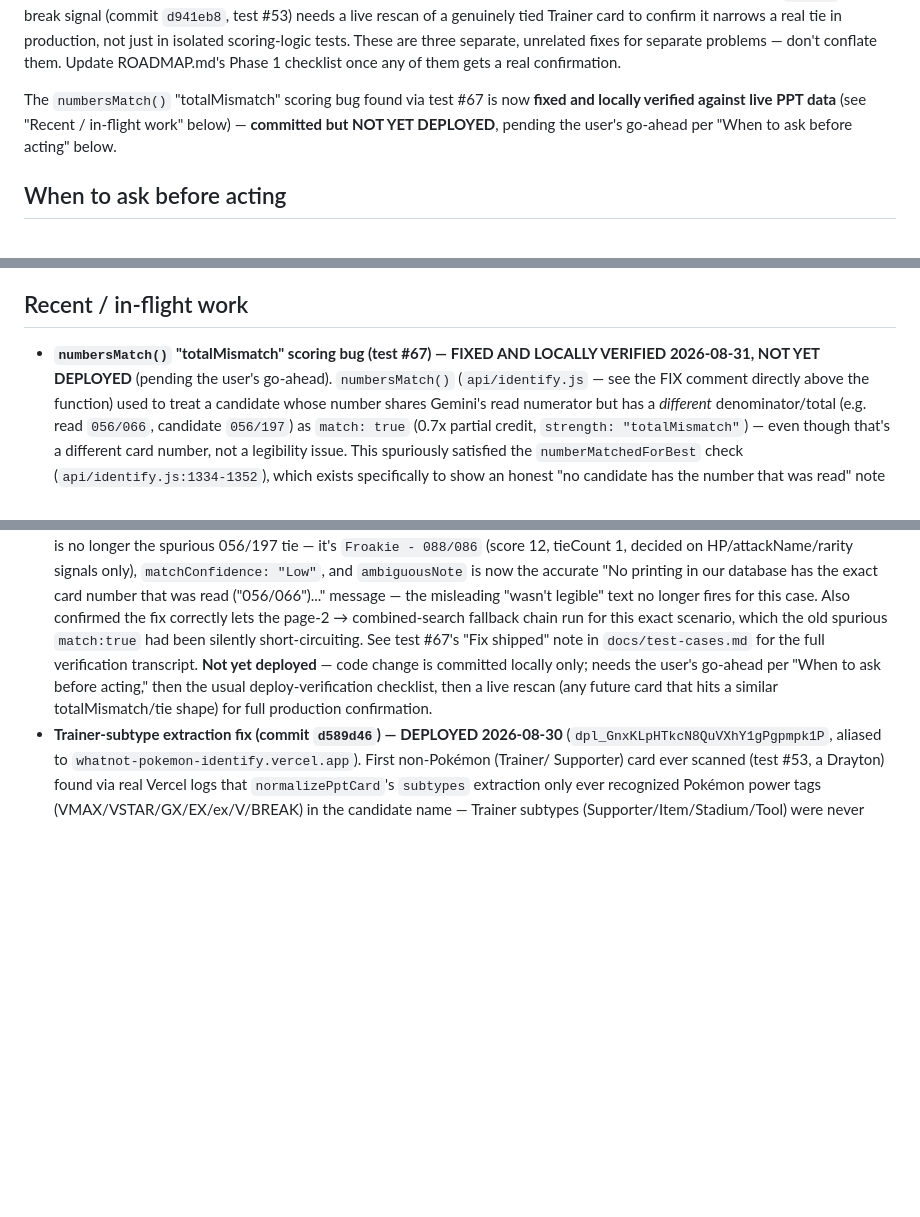
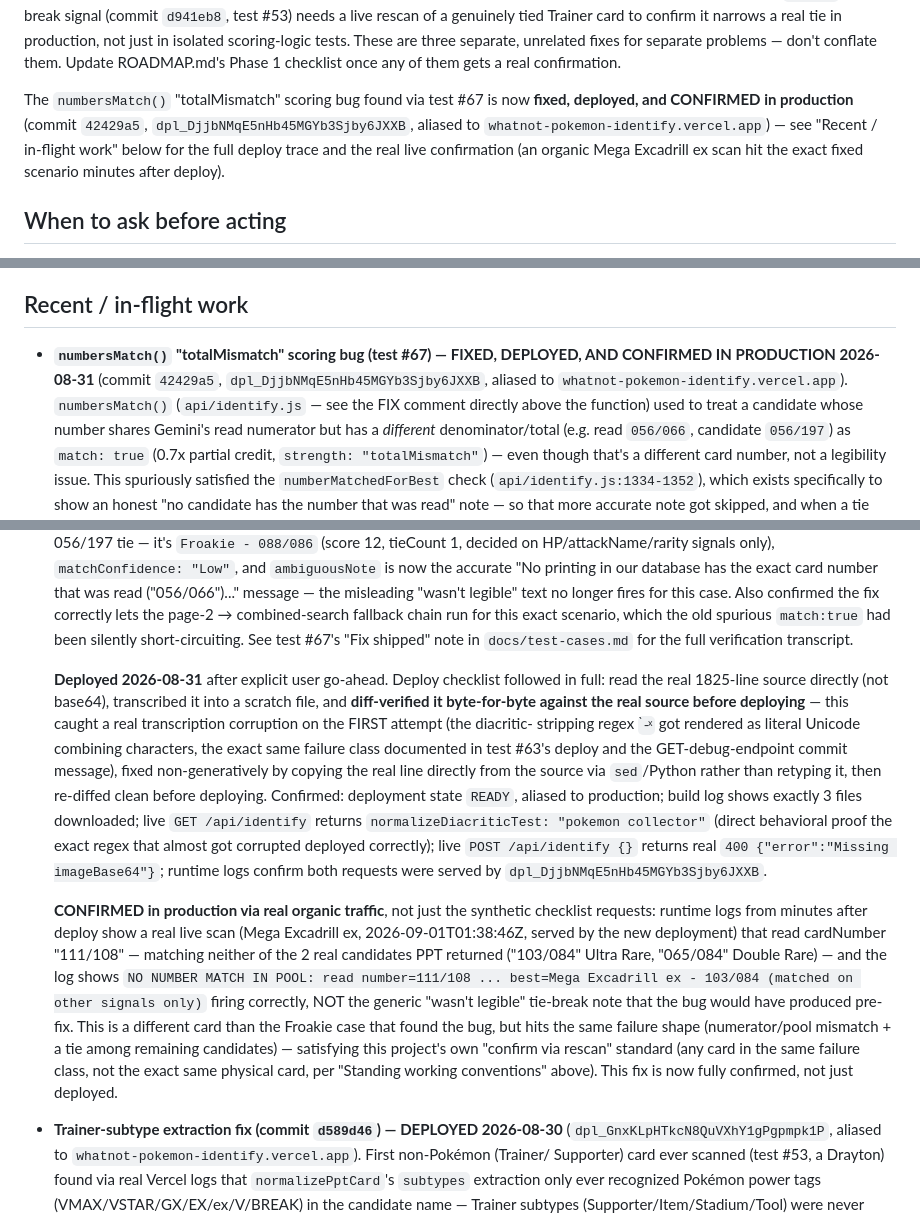
Before and after one commit to emg31795/whatnot-pokemon-identify, a Markdown page: CLAUDE.md, 3 parts joined by grey strips. Rendered like a GitHub page; blank space fills up the shorter version.

```diff
--- a/CLAUDE.md
+++ b/CLAUDE.md
@@ -54,9 +54,12 @@ conflate them. Update ROADMAP.md's Phase 1 checklist once any of them
 gets a real confirmation.
 
 The `numbersMatch()` "totalMismatch" scoring bug found via test #67 is
-now **fixed and locally verified against live PPT data** (see "Recent /
-in-flight work" below) — **committed but NOT YET DEPLOYED**, pending the
-user's go-ahead per "When to ask before acting" below.
+now **fixed, deployed, and CONFIRMED in production** (commit `42429a5`,
+`dpl_DjjbNMqE5nHb45MGYb3Sjby6JXXB`, aliased to
+`whatnot-pokemon-identify.vercel.app`) — see "Recent / in-flight work"
+below for the full deploy trace and the real live confirmation (an
+organic Mega Excadrill ex scan hit the exact fixed scenario minutes
+after deploy).
 
 ## When to ask before acting
 
@@ -328,9 +331,10 @@ checklist before reporting something as finished:
 
 ## Recent / in-flight work
 
-- **`numbersMatch()` "totalMismatch" scoring bug (test #67) — FIXED
-  AND LOCALLY VERIFIED 2026-08-31, NOT YET DEPLOYED** (pending the
-  user's go-ahead). `numbersMatch()` (`api/identify.js` — see the FIX
+- **`numbersMatch()` "totalMismatch" scoring bug (test #67) — FIXED,
+  DEPLOYED, AND CONFIRMED IN PRODUCTION 2026-08-31** (commit `42429a5`,
+  `dpl_DjjbNMqE5nHb45MGYb3Sjby6JXXB`, aliased to
+  `whatnot-pokemon-identify.vercel.app`). `numbersMatch()` (`api/identify.js` — see the FIX
   comment directly above the function) used to treat a candidate whose
   number shares Gemini's read numerator but has a *different*
   denominator/total (e.g. read `056/066`, candidate `056/197`) as
@@ -367,11 +371,41 @@ checklist before reporting something as finished:
   combined-search fallback chain run for this exact scenario, which the
   old spurious `match:true` had been silently short-circuiting. See test
   #67's "Fix shipped" note in `docs/test-cases.md` for the full
-  verification transcript. **Not yet deployed** — code change is
-  committed locally only; needs the user's go-ahead per "When to ask
-  before acting," then the usual deploy-verification checklist, then a
-  live rescan (any future card that hits a similar totalMismatch/tie
-  shape) for full production confirmation.
+  verification transcript.
+
+  **Deployed 2026-08-31** after explicit user go-ahead. Deploy checklist
+  followed in full: read the real 1825-line source directly (not
+  base64), transcribed it into a scratch file, and **diff-verified it
+  byte-for-byte against the real source before deploying** — this caught
+  a real transcription corruption on the FIRST attempt (the diacritic-
+  stripping regex `̀-ͯ` got rendered as literal Unicode
+  combining characters, the exact same failure class documented in test
+  #63's deploy and the GET-debug-endpoint commit message), fixed
+  non-generatively by copying the real line directly from the source via
+  `sed`/Python rather than retyping it, then re-diffed clean before
+  deploying. Confirmed: deployment state `READY`, aliased to production;
+  build log shows exactly 3 files downloaded; live `GET /api/identify`
+  returns `normalizeDiacriticTest: "pokemon collector"` (direct
+  behavioral proof the exact regex that almost got corrupted deployed
+  correctly); live `POST /api/identify {}` returns real `400
+  {"error":"Missing imageBase64"}`; runtime logs confirm both requests
+  were served by `dpl_DjjbNMqE5nHb45MGYb3Sjby6JXXB`.
+
+  **CONFIRMED in production via real organic traffic**, not just the
+  synthetic checklist requests: runtime logs from minutes after deploy
+  show a real live scan (Mega Excadrill ex, 2026-09-01T01:38:46Z, served
+  by the new deployment) that read cardNumber "111/108" — matching
+  neither of the 2 real candidates PPT returned ("103/084" Ultra Rare,
+  "065/084" Double Rare) — and the log shows `NO NUMBER MATCH IN POOL:
+  read number=111/108 ... best=Mega Excadrill ex - 103/084 (matched on
+  other signals only)` firing correctly, NOT the generic "wasn't
+  legible" tie-break note that the bug would have produced pre-fix. This
+  is a different card than the Froakie case that found the bug, but
+  hits the same failure shape (numerator/pool mismatch + a tie among
+  remaining candidates) — satisfying this project's own "confirm via
+  rescan" standard (any card in the same failure class, not the exact
+  same physical card, per "Standing working conventions" above). This
+  fix is now fully confirmed, not just deployed.
 - **Trainer-subtype extraction fix (commit `d589d46`) — DEPLOYED
   2026-08-30** (`dpl_GnxKLpHTkcN8QuVXhY1gPgpmpk1P`, aliased to
   `whatnot-pokemon-identify.vercel.app`). First non-Pokémon (Trainer/
```
Also changed, not shown: docs/test-cases.md (+34 -10 lines).
